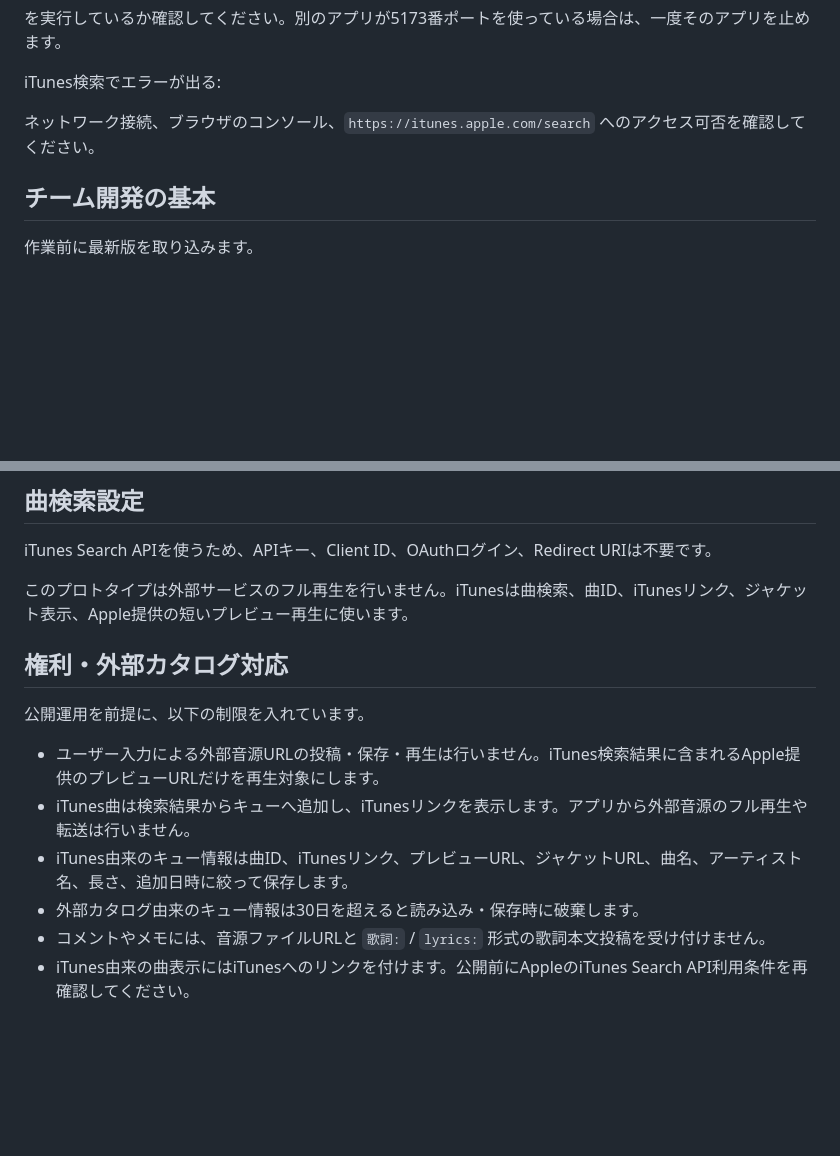
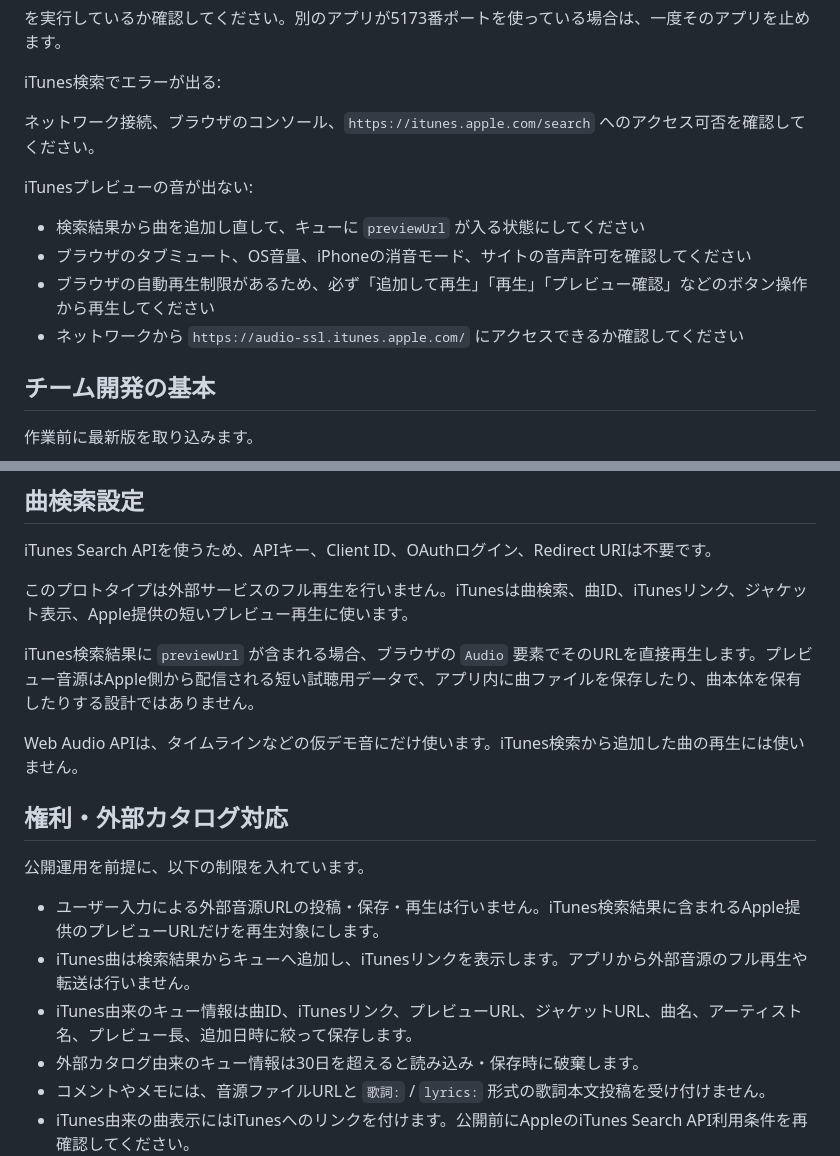
Before and after one commit to jack-altide/music-sns, a Markdown page: README.md, 2 parts joined by grey strips. Drawn GitHub-style; blank space fills up the shorter version.

Commit message:
Clarify iTunes preview playback

```diff
--- a/README.md
+++ b/README.md
@@ -132,6 +132,13 @@ iTunes検索でエラーが出る:
 
 ネットワーク接続、ブラウザのコンソール、`https://itunes.apple.com/search` へのアクセス可否を確認してください。
 
+iTunesプレビューの音が出ない:
+
+- 検索結果から曲を追加し直して、キューに `previewUrl` が入る状態にしてください
+- ブラウザのタブミュート、OS音量、iPhoneの消音モード、サイトの音声許可を確認してください
+- ブラウザの自動再生制限があるため、必ず「追加して再生」「再生」「プレビュー確認」などのボタン操作から再生してください
+- ネットワークから `https://audio-ssl.itunes.apple.com/` にアクセスできるか確認してください
+
 ## チーム開発の基本
 
 作業前に最新版を取り込みます。
@@ -172,13 +179,17 @@ iTunes Search APIを使うため、APIキー、Client ID、OAuthログイン、R
 
 このプロトタイプは外部サービスのフル再生を行いません。iTunesは曲検索、曲ID、iTunesリンク、ジャケット表示、Apple提供の短いプレビュー再生に使います。
 
+iTunes検索結果に `previewUrl` が含まれる場合、ブラウザの `Audio` 要素でそのURLを直接再生します。プレビュー音源はApple側から配信される短い試聴用データで、アプリ内に曲ファイルを保存したり、曲本体を保有したりする設計ではありません。
+
+Web Audio APIは、タイムラインなどの仮デモ音にだけ使います。iTunes検索から追加した曲の再生には使いません。
+
 ## 権利・外部カタログ対応
 
 公開運用を前提に、以下の制限を入れています。
 
 - ユーザー入力による外部音源URLの投稿・保存・再生は行いません。iTunes検索結果に含まれるApple提供のプレビューURLだけを再生対象にします。
 - iTunes曲は検索結果からキューへ追加し、iTunesリンクを表示します。アプリから外部音源のフル再生や転送は行いません。
-- iTunes由来のキュー情報は曲ID、iTunesリンク、プレビューURL、ジャケットURL、曲名、アーティスト名、長さ、追加日時に絞って保存します。
+- iTunes由来のキュー情報は曲ID、iTunesリンク、プレビューURL、ジャケットURL、曲名、アーティスト名、プレビュー長、追加日時に絞って保存します。
 - 外部カタログ由来のキュー情報は30日を超えると読み込み・保存時に破棄します。
 - コメントやメモには、音源ファイルURLと `歌詞:` / `lyrics:` 形式の歌詞本文投稿を受け付けません。
 - iTunes由来の曲表示にはiTunesへのリンクを付けます。公開前にAppleのiTunes Search API利用条件を再確認してください。
```
